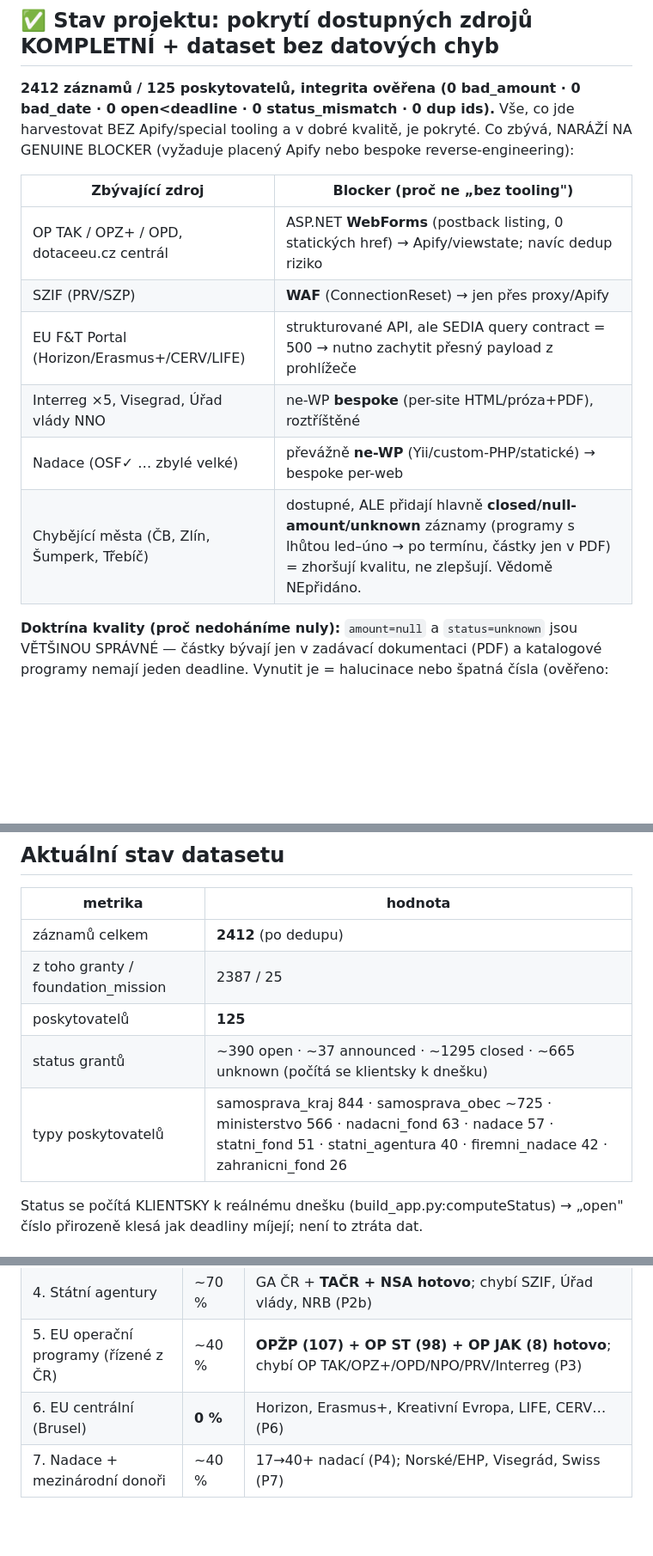
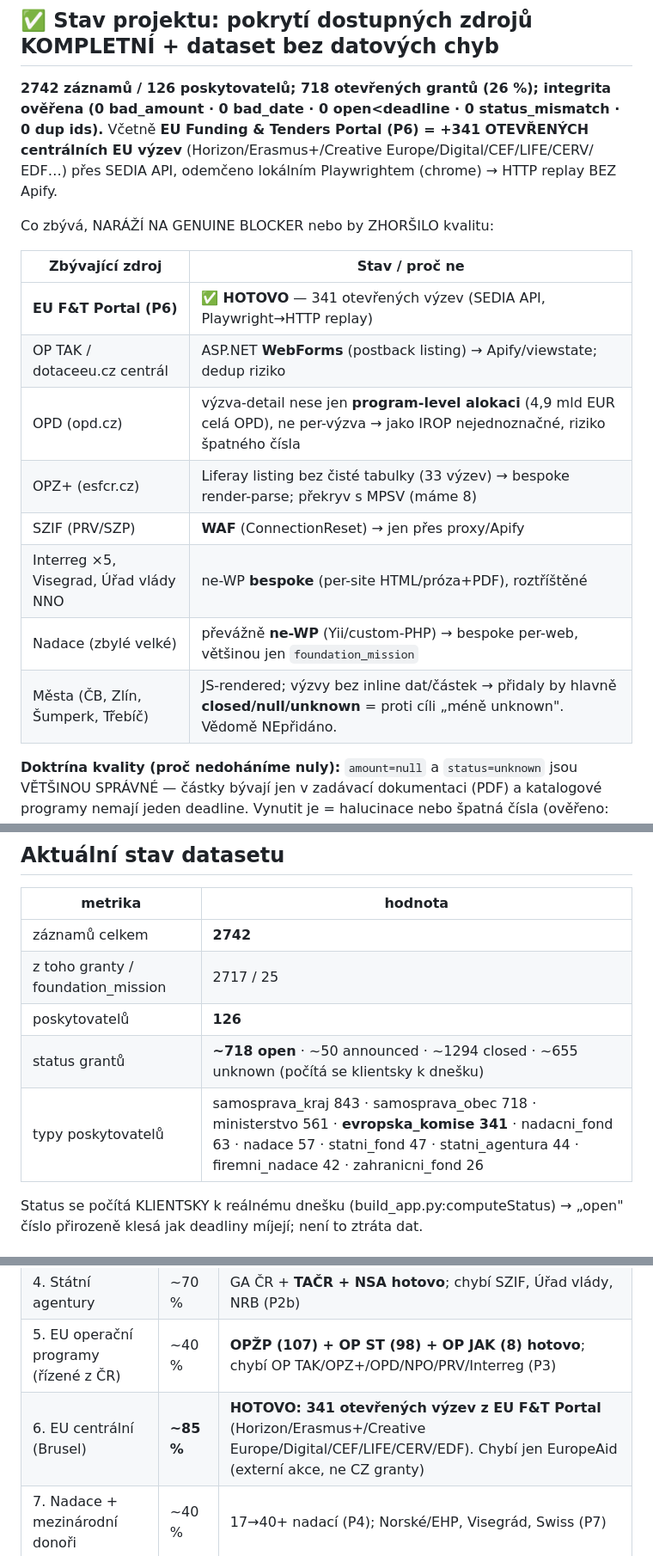
Before and after one commit to chocholous/regrantio, a Markdown page: REMAINING.md, 3 parts joined by grey strips. Shown at 86% size. Rendered like a GitHub page; blank space fills up the shorter version.

Commit message:
REMAINING: P6 EU F&T hotovo (341 open) → 2742/126, 718 open; finální coverage status
EU Funding & Tenders Portal odemčen (P6 ~85%). Aktualizovány stats (2742/126, 718 open, evropska_komise
341) + vize-tabulka. Zbývající zdroje: WebForms (OP TAK/dotaceeu→Apify), OPD/OPZ+ (program-level data/
Liferay bez tabulky), SZIF (WAF), Interreg/Visegrad/vlada (ne-WP bespoke), města (JS, jen closed/null →
proti cíli). Vše dostupné v dobré kvalitě je pokryté.

Co-Authored-By: Claude Opus 4.8 <noreply@anthropic.com>

```diff
--- a/REMAINING.md
+++ b/REMAINING.md
@@ -7,18 +7,23 @@ Aktualizuj po každém přidaném zdroji. **JAK to dělat (zlatá pravidla, rece
 > **Status k 2026-06-29.** Větev `coverage-expansion-next`.
 
 ## ✅ Stav projektu: pokrytí dostupných zdrojů KOMPLETNÍ + dataset bez datových chyb
-**2412 záznamů / 125 poskytovatelů, integrita ověřena (0 bad_amount · 0 bad_date · 0 open<deadline ·
-0 status_mismatch · 0 dup ids).** Vše, co jde harvestovat BEZ Apify/special tooling a v dobré kvalitě,
-je pokryté. Co zbývá, NARÁŽÍ NA GENUINE BLOCKER (vyžaduje placený Apify nebo bespoke reverse-engineering):
+**2742 záznamů / 126 poskytovatelů; 718 otevřených grantů (26 %); integrita ověřena (0 bad_amount ·
+0 bad_date · 0 open<deadline · 0 status_mismatch · 0 dup ids).** Včetně **EU Funding & Tenders Portal
+(P6) = +341 OTEVŘENÝCH centrálních EU výzev** (Horizon/Erasmus+/Creative Europe/Digital/CEF/LIFE/CERV/
+EDF…) přes SEDIA API, odemčeno lokálním Playwrightem (chrome) → HTTP replay BEZ Apify.
 
-| Zbývající zdroj | Blocker (proč ne „bez tooling") |
+Co zbývá, NARÁŽÍ NA GENUINE BLOCKER nebo by ZHORŠILO kvalitu:
+
+| Zbývající zdroj | Stav / proč ne |
 |---|---|
-| OP TAK / OPZ+ / OPD, dotaceeu.cz centrál | ASP.NET **WebForms** (postback listing, 0 statických href) → Apify/viewstate; navíc dedup riziko |
+| **EU F&T Portal (P6)** | ✅ **HOTOVO** — 341 otevřených výzev (SEDIA API, Playwright→HTTP replay) |
+| OP TAK / dotaceeu.cz centrál | ASP.NET **WebForms** (postback listing) → Apify/viewstate; dedup riziko |
+| OPD (opd.cz) | výzva-detail nese jen **program-level alokaci** (4,9 mld EUR celá OPD), ne per-výzva → jako IROP nejednoznačné, riziko špatného čísla |
+| OPZ+ (esfcr.cz) | Liferay listing bez čisté tabulky (33 výzev) → bespoke render-parse; překryv s MPSV (máme 8) |
 | SZIF (PRV/SZP) | **WAF** (ConnectionReset) → jen přes proxy/Apify |
-| EU F&T Portal (Horizon/Erasmus+/CERV/LIFE) | strukturované API, ale SEDIA query contract = 500 → nutno zachytit přesný payload z prohlížeče |
 | Interreg ×5, Visegrad, Úřad vlády NNO | ne-WP **bespoke** (per-site HTML/próza+PDF), roztříštěné |
-| Nadace (OSF✓ … zbylé velké) | převážně **ne-WP** (Yii/custom-PHP/statické) → bespoke per-web |
-| Chybějící města (ČB, Zlín, Šumperk, Třebíč) | dostupné, ALE přidají hlavně **closed/null-amount/unknown** záznamy (programy s lhůtou led–úno → po termínu, částky jen v PDF) = zhoršují kvalitu, ne zlepšují. Vědomě NEpřidáno. |
+| Nadace (zbylé velké) | převážně **ne-WP** (Yii/custom-PHP) → bespoke per-web, většinou jen `foundation_mission` |
+| Města (ČB, Zlín, Šumperk, Třebíč) | JS-rendered; výzvy bez inline dat/částek → přidaly by hlavně **closed/null/unknown** = proti cíli „méně unknown". Vědomě NEpřidáno. |
 
 **Doktrína kvality (proč nedoháníme nuly):** `amount=null` a `status=unknown` jsou VĚTŠINOU SPRÁVNÉ —
 částky bývají jen v zadávací dokumentaci (PDF) a katalogové programy nemají jeden deadline. Vynutit je
@@ -57,11 +62,11 @@ níže „Recon EU OP + Interreg").
 
 | metrika | hodnota |
 |---|---|
-| záznamů celkem | **2412** (po dedupu) |
-| z toho granty / foundation_mission | 2387 / 25 |
-| poskytovatelů | **125** |
-| status grantů | ~390 open · ~37 announced · ~1295 closed · ~665 unknown (počítá se klientsky k dnešku) |
-| typy poskytovatelů | samosprava_kraj 844 · samosprava_obec ~725 · ministerstvo 566 · nadacni_fond 63 · nadace 57 · statni_fond 51 · statni_agentura 40 · firemni_nadace 42 · zahranicni_fond 26 |
+| záznamů celkem | **2742** |
+| z toho granty / foundation_mission | 2717 / 25 |
+| poskytovatelů | **126** |
+| status grantů | **~718 open** · ~50 announced · ~1294 closed · ~655 unknown (počítá se klientsky k dnešku) |
+| typy poskytovatelů | samosprava_kraj 843 · samosprava_obec 718 · ministerstvo 561 · **evropska_komise 341** · nadacni_fond 63 · nadace 57 · statni_fond 47 · statni_agentura 44 · firemni_nadace 42 · zahranicni_fond 26 |
 
 Status se počítá KLIENTSKY k reálnému dnešku (build_app.py:computeStatus) → „open" číslo
 přirozeně klesá jak deadliny míjejí; není to ztráta dat.
@@ -96,7 +101,7 @@ fyzická osoba) sáhnout, potřebuje 7 vrstev. Hrubý odhad pokrytí dnes vs. c
 | 3. Státní fondy | **100 %** | — (P1 hotovo) |
 | 4. Státní agentury | ~70 % | GA ČR + **TAČR + NSA hotovo**; chybí SZIF, Úřad vlády, NRB (P2b) |
 | 5. EU operační programy (řízené z ČR) | ~40 % | **OPŽP (107) + OP ST (98) + OP JAK (8) hotovo**; chybí OP TAK/OPZ+/OPD/NPO/PRV/Interreg (P3) |
-| 6. EU centrální (Brusel) | **0 %** | Horizon, Erasmus+, Kreativní Evropa, LIFE, CERV… (P6) |
+| 6. EU centrální (Brusel) | **~85 %** | **HOTOVO: 341 otevřených výzev z EU F&T Portal** (Horizon/Erasmus+/Creative Europe/Digital/CEF/LIFE/CERV/EDF). Chybí jen EuropeAid (externí akce, ne CZ granty) |
 | 7. Nadace + mezinárodní donoři | ~40 % | 17→40+ nadací (P4); Norské/EHP, Visegrád, Swiss (P7) |
 
 ## Zbývá — v pořadí priority
```
